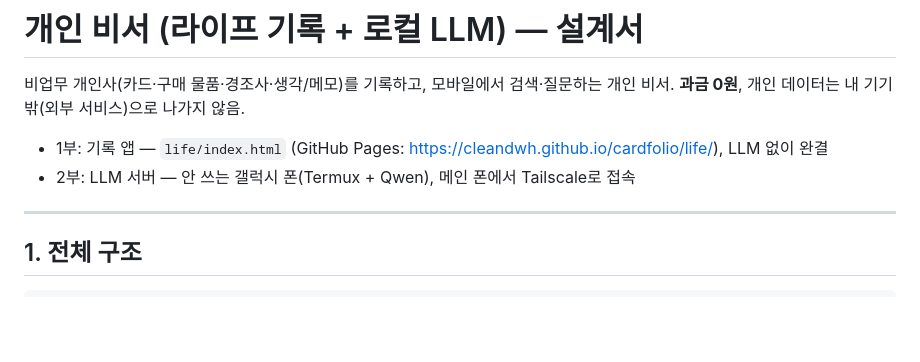
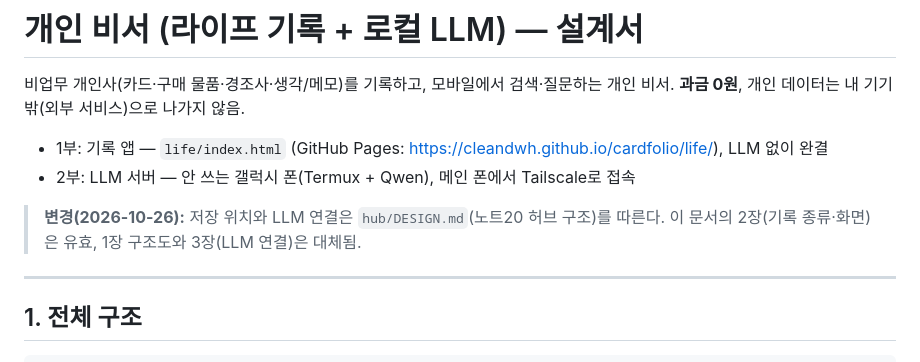
Before and after one commit to cleandwh/cardfolio, a Markdown page: life/DESIGN.md, the part around the change. Rendered like a GitHub page; blank space fills up the shorter version.

```diff
--- a/life/DESIGN.md
+++ b/life/DESIGN.md
@@ -5,6 +5,8 @@
 
 - 1부: 기록 앱 — `life/index.html` (GitHub Pages: https://cleandwh.github.io/cardfolio/life/), LLM 없이 완결
 - 2부: LLM 서버 — 안 쓰는 갤럭시 폰(Termux + Qwen), 메인 폰에서 Tailscale로 접속
+
+> **변경(2026-10-26):** 저장 위치와 LLM 연결은 `hub/DESIGN.md`(노트20 허브 구조)를 따른다. 이 문서의 2장(기록 종류·화면)은 유효, 1장 구조도와 3장(LLM 연결)은 대체됨.
 
 ---
 
```
Also changed, not shown: hub/DESIGN.md (added, +135 -0 lines), hub/H0-GUIDE.md (added, +97 -0 lines).
